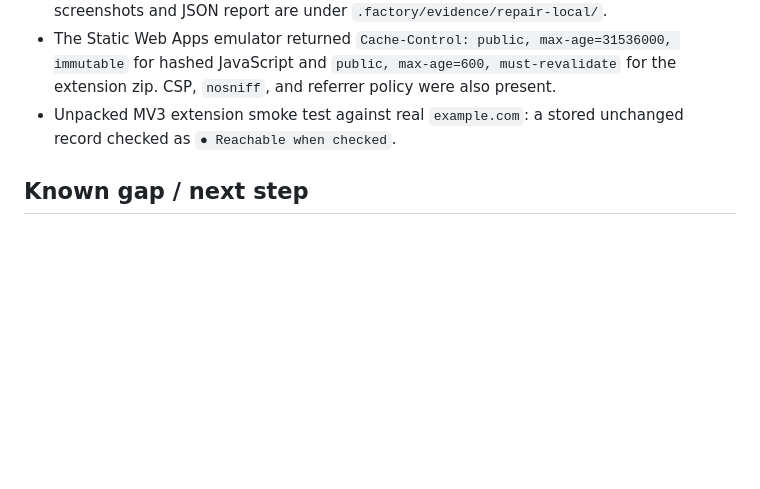
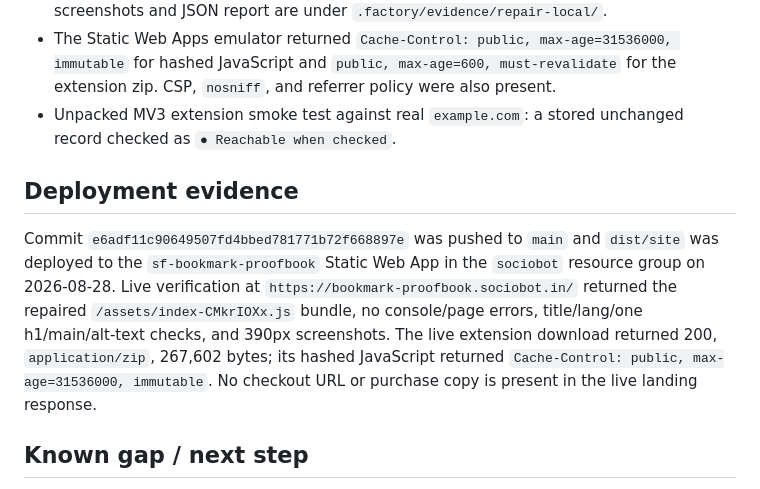
Before and after one commit to B-Divyesh/sf-bookmark-proofbook, a Markdown page: .factory/handoff.md, the part around the change. GitHub-like rendering; blank space fills up the shorter version.

Commit message:
docs: record repair deployment evidence

```diff
--- a/.factory/handoff.md
+++ b/.factory/handoff.md
@@ -77,6 +77,18 @@ Completed locally on 2026-08-28 after `npm ci`:
 - Unpacked MV3 extension smoke test against real `example.com`: a stored
   unchanged record checked as `● Reachable when checked`.
 
+## Deployment evidence
+
+Commit `e6adf11c90649507fd4bbed781771b72f668897e` was pushed to `main` and
+`dist/site` was deployed to the `sf-bookmark-proofbook` Static Web App in the
+`sociobot` resource group on 2026-08-28. Live verification at
+`https://bookmark-proofbook.sociobot.in/` returned the repaired
+`/assets/index-CMkrIOXx.js` bundle, no console/page errors, title/lang/one
+h1/main/alt-text checks, and 390px screenshots. The live extension download
+returned 200, `application/zip`, 267,602 bytes; its hashed JavaScript returned
+`Cache-Control: public, max-age=31536000, immutable`. No checkout URL or
+purchase copy is present in the live landing response.
+
 ## Known gap / next step
 
 The product intentionally has no paid checkout until the factory registers a
```
